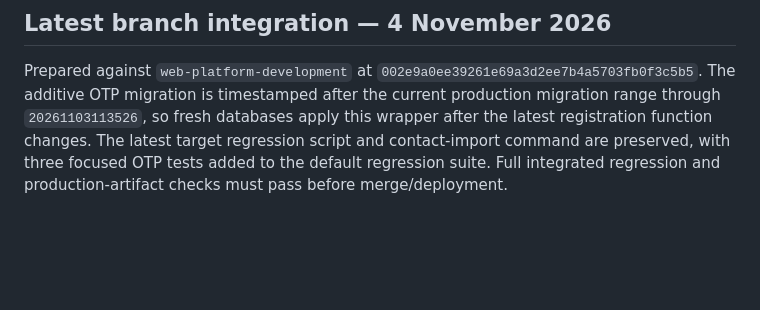
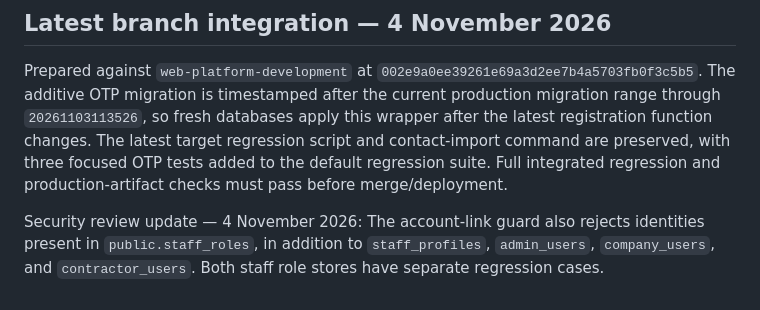
Before and after one commit to aadhyantmanpowerstaffing-collab/aadhyant-manpower, a Markdown page: docs/auth/CANDIDATE_WHATSAPP_OTP.md, the part around the change. Rendered like a GitHub page; blank space fills up the shorter version.

Commit message:
Document Candidate OTP role-link safeguard

```diff
--- a/docs/auth/CANDIDATE_WHATSAPP_OTP.md
+++ b/docs/auth/CANDIDATE_WHATSAPP_OTP.md
@@ -116,3 +116,6 @@ Do not send bulk messages merely to attempt to unlock account eligibility.
 ## Latest branch integration — 4 November 2026
 
 Prepared against `web-platform-development` at `002e9a0ee39261e69a3d2ee7b4a5703fb0f3c5b5`. The additive OTP migration is timestamped after the current production migration range through `20261103113526`, so fresh databases apply this wrapper after the latest registration function changes. The latest target regression script and contact-import command are preserved, with three focused OTP tests added to the default regression suite. Full integrated regression and production-artifact checks must pass before merge/deployment.
+
+
+Security review update — 4 November 2026: The account-link guard also rejects identities present in `public.staff_roles`, in addition to `staff_profiles`, `admin_users`, `company_users`, and `contractor_users`. Both staff role stores have separate regression cases.
```
